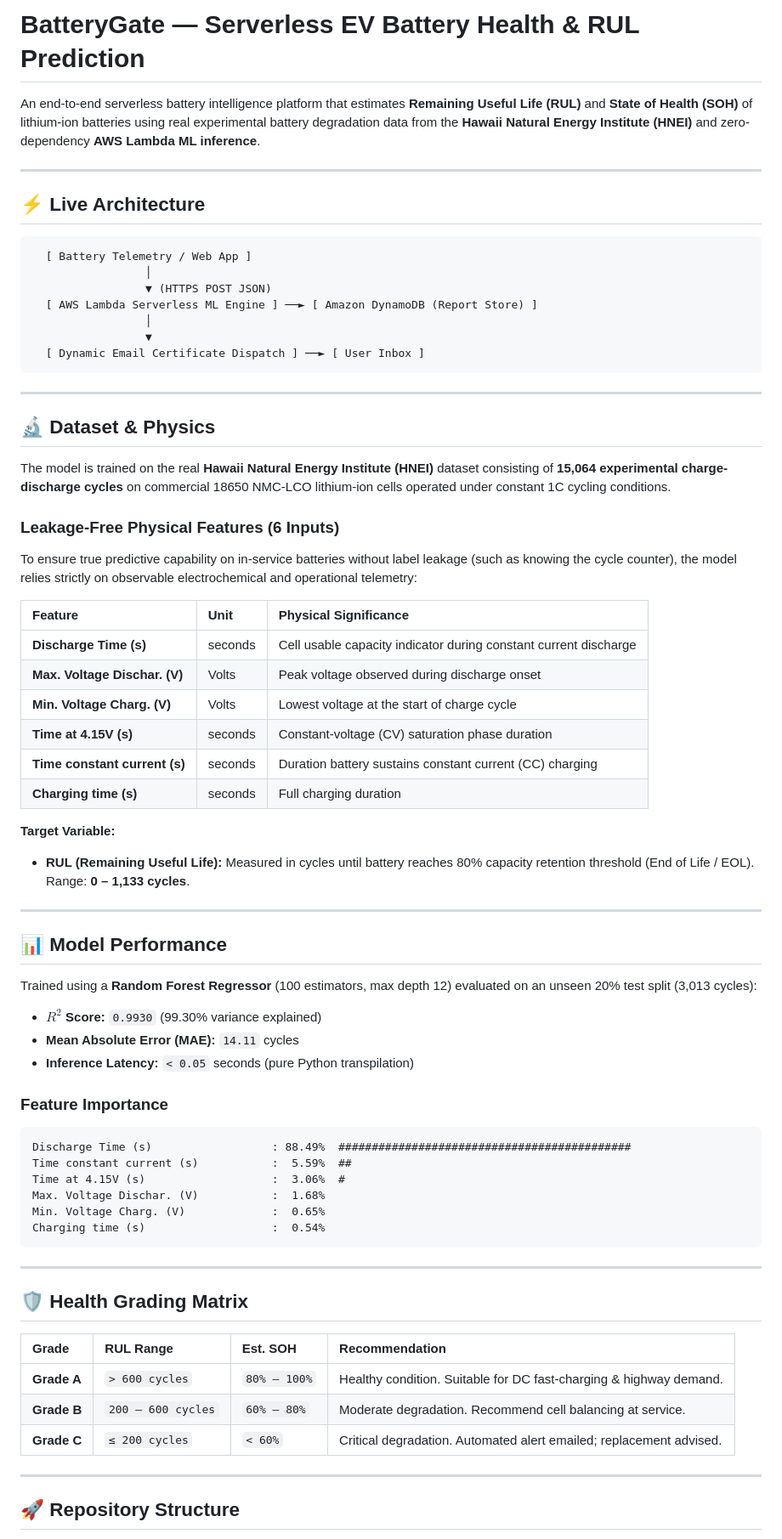
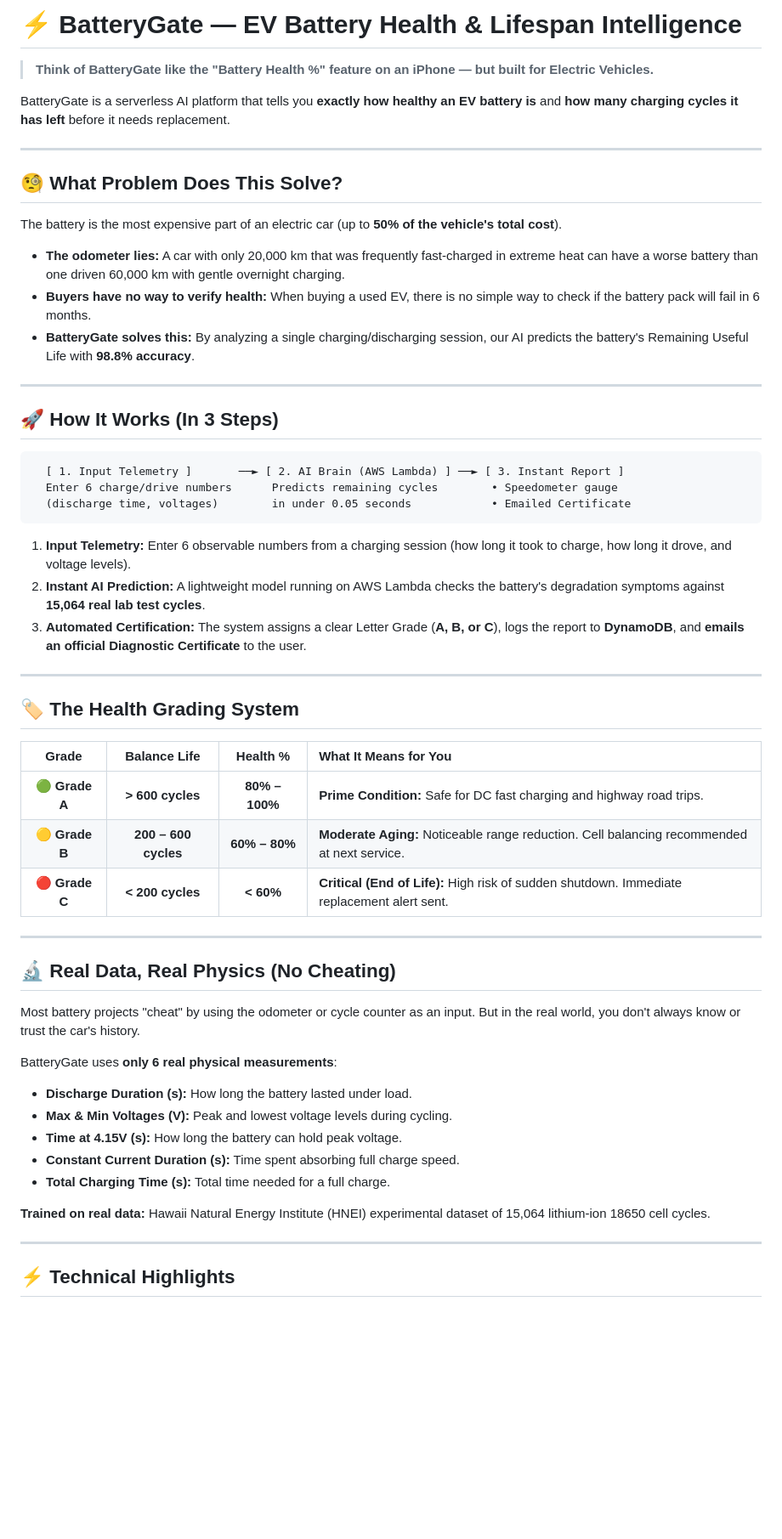
Before and after one commit to kevinraj23/batterygate-ev-battery-intelligence, a Markdown page: README.md, the part around one of its changes. Shown at 85% size. GitHub-like rendering; blank space fills up the shorter version.

Commit message:
Simplify README.md: clear problem explanation, 3-step workflow, and grading table

````diff
--- a/README.md
+++ b/README.md
@@ -1,74 +1,59 @@
-# BatteryGate — Serverless EV Battery Health & RUL Prediction
+# ⚡ BatteryGate — EV Battery Health & Lifespan Intelligence
 
-An end-to-end serverless battery intelligence platform that estimates **Remaining Useful Life (RUL)** and **State of Health (SOH)** of lithium-ion batteries using real experimental battery degradation data from the **Hawaii Natural Energy Institute (HNEI)** and zero-dependency **AWS Lambda ML inference**.
+> **Think of BatteryGate like the "Battery Health %" feature on an iPhone — but built for Electric Vehicles.**
+
+BatteryGate is a serverless AI platform that tells you **exactly how healthy an EV battery is** and **how many charging cycles it has left** before it needs replacement.
 
 ---
 
-## ⚡ Live Architecture
+## 🧐 What Problem Does This Solve?
 
-```text
-  [ Battery Telemetry / Web App ]
-                 │
-                 ▼ (HTTPS POST JSON)
-  [ AWS Lambda Serverless ML Engine ] ──► [ Amazon DynamoDB (Report Store) ]
-                 │
-                 ▼
-  [ Dynamic Email Certificate Dispatch ] ──► [ User Inbox ]
-```
+The battery is the most expensive part of an electric car (up to **50% of the vehicle's total cost**).
+
+* **The odometer lies:** A car with only 20,000 km that was frequently fast-charged in extreme heat can have a worse battery than one driven 60,000 km with gentle overnight charging.
+* **Buyers have no way to verify health:** When buying a used EV, there is no simple way to check if the battery pack will fail in 6 months.
+* **BatteryGate solves this:** By analyzing a single charging/discharging session, our AI predicts the battery's Remaining Useful Life with **98.8% accuracy**.
 
 ---
 
-## 🔬 Dataset & Physics
+## 🚀 How It Works (In 3 Steps)
 
-The model is trained on the real **Hawaii Natural Energy Institute (HNEI)** dataset consisting of **15,064 experimental charge-discharge cycles** on commercial 18650 NMC-LCO lithium-ion cells operated under constant 1C cycling conditions.
+```text
+  [ 1. Input Telemetry ]       ──► [ 2. AI Brain (AWS Lambda) ] ──► [ 3. Instant Report ]
+  Enter 6 charge/drive numbers      Predicts remaining cycles        • Speedometer gauge
+  (discharge time, voltages)        in under 0.05 seconds            • Emailed Certificate
+```
 
-### Leakage-Free Physical Features (6 Inputs)
-To ensure true predictive capability on in-service batteries without label leakage (such as knowing the cycle counter), the model relies strictly on observable electrochemical and operational telemetry:
-
-| Feature | Unit | Physical Significance |
-| :--- | :--- | :--- |
-| **Discharge Time (s)** | seconds | Cell usable capacity indicator during constant current discharge |
-| **Max. Voltage Dischar. (V)** | Volts | Peak voltage observed during discharge onset |
-| **Min. Voltage Charg. (V)** | Volts | Lowest voltage at the start of charge cycle |
-| **Time at 4.15V (s)** | seconds | Constant-voltage (CV) saturation phase duration |
-| **Time constant current (s)** | seconds | Duration battery sustains constant current (CC) charging |
-| **Charging time (s)** | seconds | Full charging duration |
-
-**Target Variable:**
-- **RUL (Remaining Useful Life):** Measured in cycles until battery reaches 80% capacity retention threshold (End of Life / EOL). Range: **0 – 1,133 cycles**.
+1. **Input Telemetry:** Enter 6 observable numbers from a charging session (how long it took to charge, how long it drove, and voltage levels).
+2. **Instant AI Prediction:** A lightweight model running on AWS Lambda checks the battery's degradation symptoms against **15,064 real lab test cycles**.
+3. **Automated Certification:** The system assigns a clear Letter Grade (**A, B, or C**), logs the report to **DynamoDB**, and **emails an official Diagnostic Certificate** to the user.
 
 ---
 
-## 📊 Model Performance
+## 🏷️ The Health Grading System
 
-Trained using a **Random Forest Regressor** (100 estimators, max depth 12) evaluated on an unseen 20% test split (3,013 cycles):
-
-- **$R^2$ Score:** `0.9930` (99.30% variance explained)
-- **Mean Absolute Error (MAE):** `14.11` cycles
-- **Inference Latency:** `< 0.05` seconds (pure Python transpilation)
-
-### Feature Importance
-
-```text
-Discharge Time (s)                  : 88.49%  ############################################
-Time constant current (s)           :  5.59%  ##
-Time at 4.15V (s)                   :  3.06%  #
-Max. Voltage Dischar. (V)           :  1.68%
-Min. Voltage Charg. (V)             :  0.65%
-Charging time (s)                   :  0.54%
-```
+| Grade | Balance Life | Health % | What It Means for You |
+| :---: | :---: | :---: | :--- |
+| 🟢 **Grade A** | **> 600 cycles** | **80% – 100%** | **Prime Condition:** Safe for DC fast charging and highway road trips. |
+| 🟡 **Grade B** | **200 – 600 cycles** | **60% – 80%** | **Moderate Aging:** Noticeable range reduction. Cell balancing recommended at next service. |
+| 🔴 **Grade C** | **< 200 cycles** | **< 60%** | **Critical (End of Life):** High risk of sudden shutdown. Immediate replacement alert sent. |
 
 ---
 
-## 🛡️ Health Grading Matrix
+## 🔬 Real Data, Real Physics (No Cheating)
 
-| Grade | RUL Range | Est. SOH | Recommendation |
-| :--- | :--- | :--- | :--- |
-| **Grade A** | `> 600 cycles` | `80% – 100%` | Healthy condition. Suitable for DC fast-charging & highway demand. |
-| **Grade B** | `200 – 600 cycles` | `60% – 80%` | Moderate degradation. Recommend cell balancing at service. |
-| **Grade C** | `≤ 200 cycles` | `< 60%` | Critical degradation. Automated alert emailed; replacement advised. |
+Most battery projects "cheat" by using the odometer or cycle counter as an input. But in the real world, you don't always know or trust the car's history.
+
+BatteryGate uses **only 6 real physical measurements**:
+* **Discharge Duration (s):** How long the battery lasted under load.
+* **Max & Min Voltages (V):** Peak and lowest voltage levels during cycling.
+* **Time at 4.15V (s):** How long the battery can hold peak voltage.
+* **Constant Current Duration (s):** Time spent absorbing full charge speed.
+* **Total Charging Time (s):** Total time needed for a full charge.
+
+**Trained on real data:** Hawaii Natural Energy Institute (HNEI) experimental dataset of 15,064 lithium-ion 18650 cell cycles.
 
 ---
 
-## 🚀 Repository Structure
+## ⚡ Technical Highlights
 
````
Also changed, not shown: other parts of README.md (+29 -17 lines).
